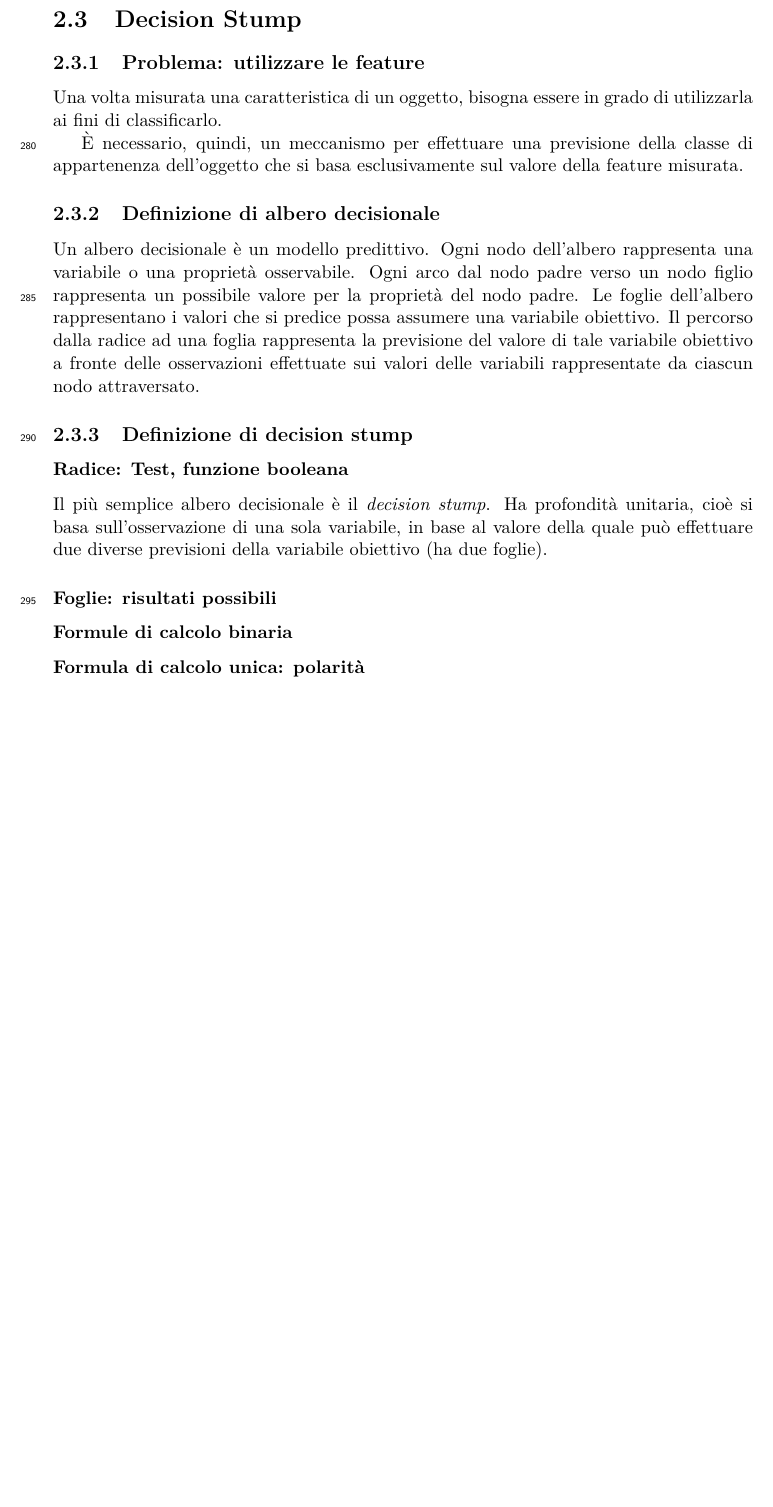
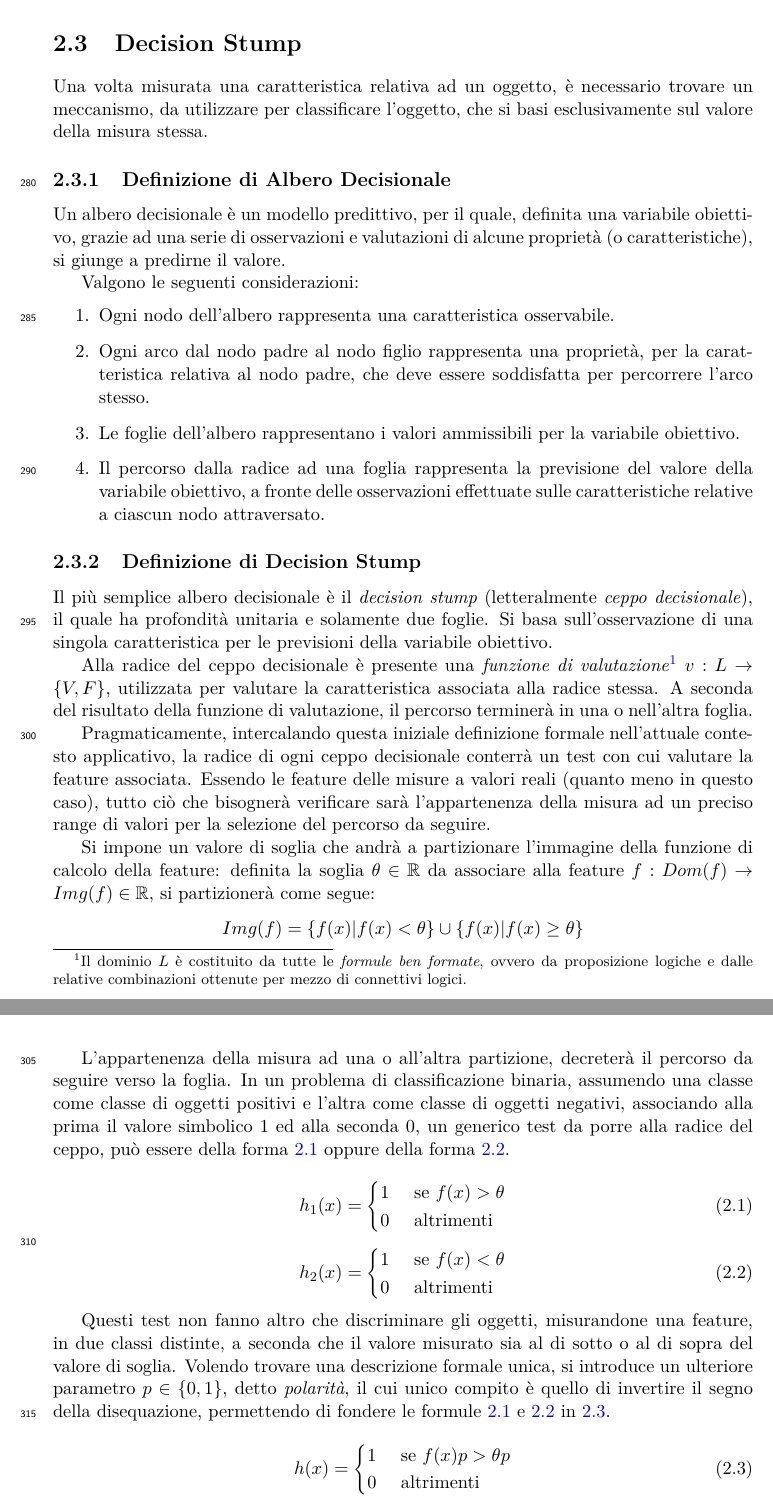
Before and after one commit to ilario-pierbattista/hasp-tracker, a LaTeX thesis (doc/tesi/index.tex, which reads doc/tesi/chapters/cap_2.tex): part of page 13 of 37 before the commit and two parts of pages 13 and 14 of 38 after it, the two joined at a grey line, cut so that both start at the same text, the shorter picture padded with empty space. Compiled offline with pdfLaTeX.

Commit message:
fix decision stump

```diff
--- a/doc/tesi/chapters/cap_2.tex
+++ b/doc/tesi/chapters/cap_2.tex
@@ -133,18 +133,62 @@
 
     \section{Decision Stump}
     \label{sec:decision_stump}
-        \subsection{Problema: utilizzare le feature}
-            % \subsubsection{È necessario un meccanismo primitivo per utilizzare le feature}
-            Una volta misurata una caratteristica di un oggetto, bisogna essere in grado di utilizzarla ai fini di classificarlo.
+        Una volta misurata una caratteristica relativa ad un oggetto, è necessario trovare un meccanismo, da utilizzare per classificare l'oggetto, che si basi esclusivamente sul valore della misura stessa.
 
-            % \subsubsection{Bisogna discriminare in base al valore}
-            È necessario, quindi, un meccanismo per effettuare una previsione della classe di appartenenza dell'oggetto che si basa esclusivamente sul valore della feature misurata.
+        \subsection{Definizione di Albero Decisionale}
+        Un albero decisionale è un modello predittivo, per il quale, definita una variabile obiettivo, grazie ad una serie di osservazioni e valutazioni di alcune proprietà (o caratteristiche), si giunge a predirne il valore.
 
-        \subsection{Definizione di albero decisionale}
-        Un albero decisionale è un modello predittivo. Ogni nodo dell'albero rappresenta una variabile o una proprietà osservabile. Ogni arco dal nodo padre verso un nodo figlio rappresenta un possibile valore per la proprietà del nodo padre. Le foglie dell'albero rappresentano i valori che si predice possa assumere una variabile obiettivo. Il percorso dalla radice ad una foglia rappresenta la previsione del valore di tale variabile obiettivo a fronte delle osservazioni effettuate sui valori delle variabili rappresentate da ciascun nodo attraversato.
-        \subsection{Definizione di decision stump} % @TODO Finire questa sottosezione
-            \subsubsection{Radice: Test, funzione booleana}
-            Il più semplice albero decisionale è il \emph{decision stump}. Ha profondità unitaria, cioè si basa sull'osservazione di una sola variabile, in base al valore della quale può effettuare due diverse previsioni della variabile obiettivo (ha due foglie).
-            \subsubsection{Foglie: risultati possibili}
-            \subsubsection{Formule di calcolo binaria}
-            \subsubsection{Formula di calcolo unica: polarità}
+        Valgono le seguenti considerazioni:
+        \begin{enumerate}
+            \item Ogni nodo dell'albero rappresenta una caratteristica osservabile.
+            \item Ogni arco dal nodo padre al nodo figlio rappresenta una proprietà, per la caratteristica relativa al nodo padre, che deve essere soddisfatta per percorrere l'arco stesso.
+            \item Le foglie dell'albero rappresentano i valori ammissibili per la variabile obiettivo.
+            \item Il percorso dalla radice ad una foglia rappresenta la previsione del valore della variabile obiettivo, a fronte delle osservazioni effettuate sulle caratteristiche relative a ciascun nodo attraversato.
+        \end{enumerate}
+
+        \subsection{Definizione di Decision Stump}
+            Il più semplice albero decisionale è il \emph{decision stump} (letteralmente \emph{ceppo decisionale}), il quale ha profondità unitaria e solamente due foglie.
+            Si basa sull'osservazione di una singola caratteristica per le previsioni della variabile obiettivo.
+
+            % Inserire esempio classificazione iris (Fisher) ed immagine
+
+            Alla radice del ceppo decisionale è presente una \emph{funzione di valutazione}\footnote{Il dominio $L$ è costituito da tutte le \emph{formule ben formate}, ovvero da proposizione logiche e dalle relative combinazioni ottenute per mezzo di connettivi logici.} $v:L \rightarrow \{V, F\}$, utilizzata per valutare la caratteristica associata alla radice stessa.
+            A seconda del risultato della funzione di valutazione, il percorso terminerà in una o nell'altra foglia.
+
+            Pragmaticamente, intercalando questa iniziale definizione formale nell'attuale contesto applicativo, la radice di ogni ceppo decisionale conterrà un test con cui valutare la feature associata.
+            Essendo le feature delle misure a valori reali (quanto meno in questo caso), tutto ciò che bisognerà verificare sarà l'appartenenza della misura ad un preciso range di valori per la selezione del percorso da seguire.
+
+            Si impone un valore di soglia che andrà a partizionare l'immagine della funzione di calcolo della feature: definita la soglia $\theta \in \mathbb{R}$ da associare alla feature $f:Dom(f) \rightarrow Img(f) \in \mathbb{R}$, si partizionerà come segue:
+            $$Img(f) = \{f(x)|f(x) < \theta\} \cup \{f(x) | f(x) \geq \theta\}$$
+
+            L'appartenenza della misura ad una o all'altra partizione, decreterà il percorso da seguire verso la foglia.
+            In un problema di classificazione binaria, assumendo una classe come classe di oggetti positivi e l'altra come classe di oggetti negativi, associando alla prima il valore simbolico $1$ ed alla seconda $0$, un generico test da porre alla radice del ceppo, può essere della forma \ref{subeq:decision_test_pos} oppure della forma \ref{subeq:decision_test_neg}.
+
+            \begin{equation}
+                \label{subeq:decision_test_pos}
+                h_1(x) =
+                \begin{cases}
+                    1 & \text{ se } f(x) > \theta \\
+                    0 & \text{ altrimenti }
+                \end{cases}
+            \end{equation}
+            \begin{equation}
+                \label{subeq:decision_test_neg}
+                h_2(x) =
+                \begin{cases}
+                    1 & \text{ se } f(x) < \theta \\
+                    0 & \text{ altrimenti }
+                \end{cases}
+            \end{equation}
+
+            Questi test non fanno altro che discriminare gli oggetti, misurandone una feature, in due classi distinte, a seconda che il valore misurato sia al di sotto o al di sopra del valore di soglia.
+            Volendo trovare una descrizione formale unica, si introduce un ulteriore parametro $p \in \{0,1\}$, detto \emph{polarità}, il cui unico compito è quello di invertire il segno della disequazione, permettendo di fondere le formule \ref{subeq:decision_test_pos} e \ref{subeq:decision_test_neg} in \ref{eq:decision_stump_test}.
+
+            \begin{equation}
+                \label{eq:decision_stump_test}
+                h(x) =
+                \begin{cases}
+                    1 & \text{ se } f(x)p > \theta p\\
+                    0 & \text{ altrimenti }
+                \end{cases}
+            \end{equation}
```
Also changed, not shown: doc/tesi/chapters/cap_3.tex (+4 -4 lines), doc/tesi/chapters/cap_4.tex (+0 -22 lines), doc/tesi/chapters/cap_5.tex (added, +43 -0 lines), doc/tesi/index.tex (+3 -0 lines), doc/tesi/index.pdf.
